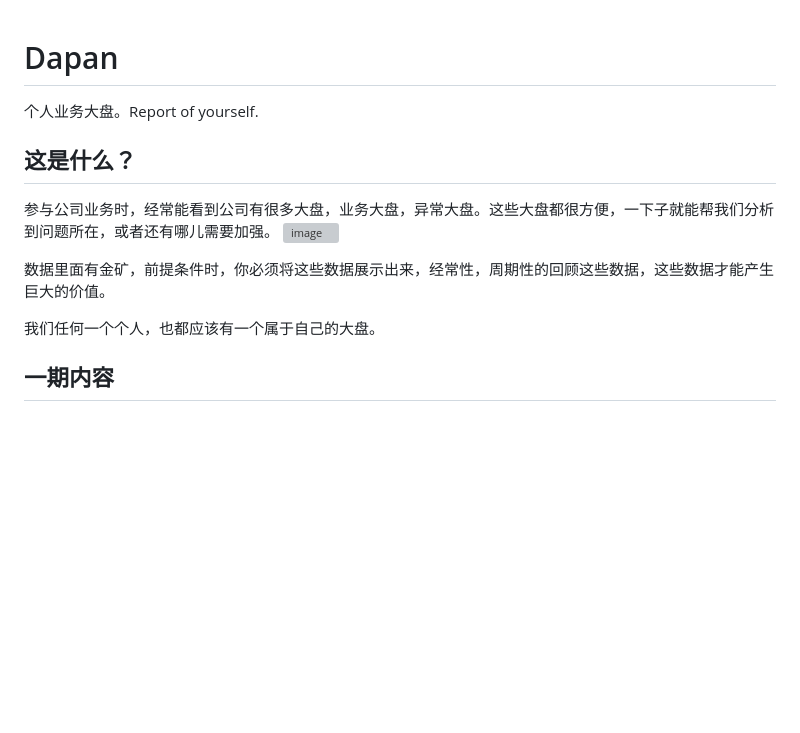
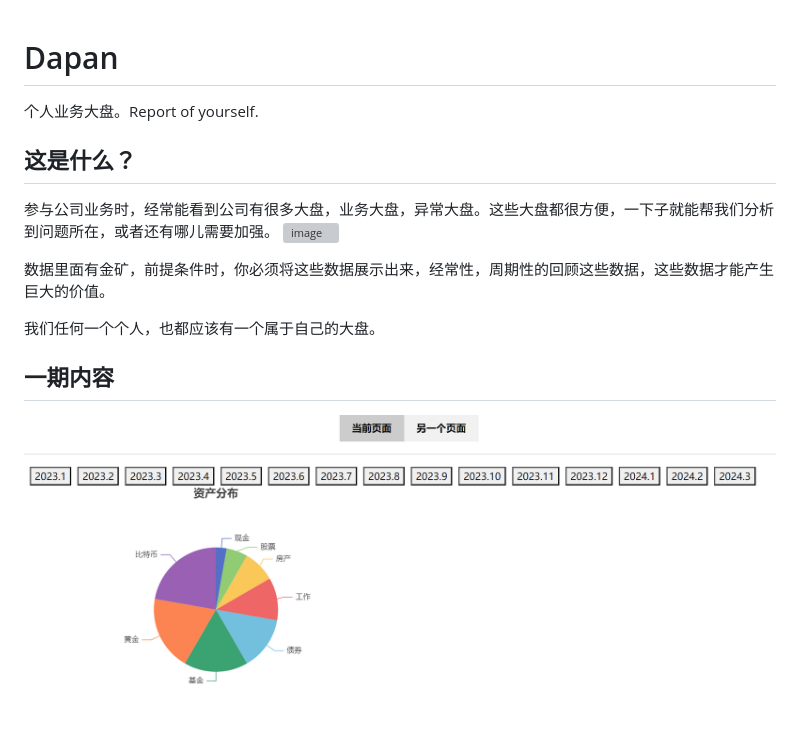
Before and after one commit to ZGarry/dapan, a Markdown page: README.md, the part around the change. GitHub-like rendering; pictures changed too: image/README/1706763639683.png (added); blank space fills up the shorter version; grey boxes are pictures that could not be loaded.

```diff
--- a/README.md
+++ b/README.md
@@ -1,7 +1,9 @@
 # Dapan
+
 个人业务大盘。Report of yourself.
 
 ## 这是什么？
+
 参与公司业务时，经常能看到公司有很多大盘，业务大盘，异常大盘。这些大盘都很方便，一下子就能帮我们分析到问题所在，或者还有哪儿需要加强。
 ![image](https://github.com/ZGarry/dapan/assets/43488431/12ff59d7-c99b-4a91-9853-eeef684c09ef)
 
@@ -10,3 +12,5 @@
 我们任何一个个人，也都应该有一个属于自己的大盘。
 
 ## 一期内容
+
+![1706763639683](image/README/1706763639683.png)
```
Also changed, not shown: 7 other files.
